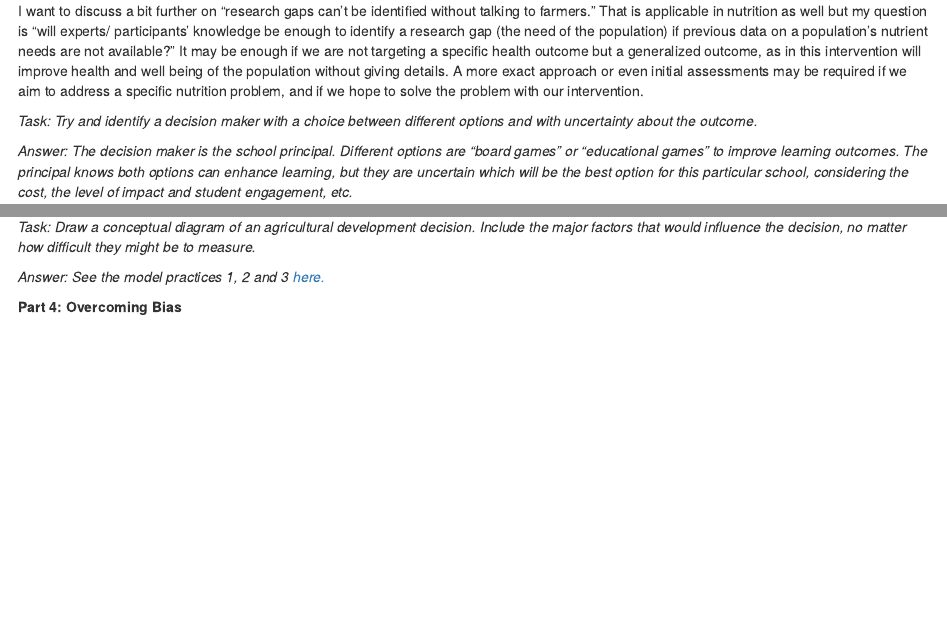
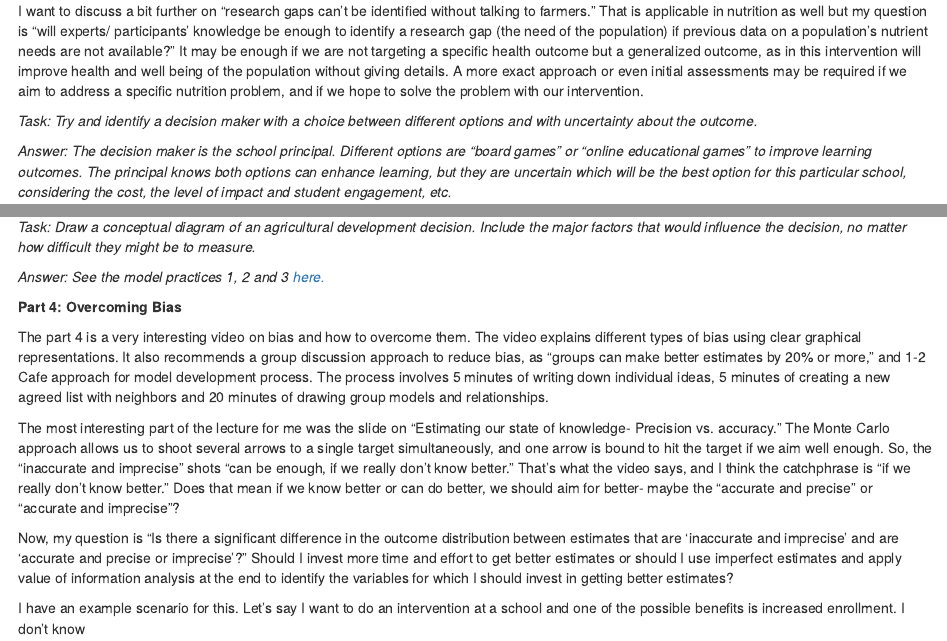
Before and after one commit to szmoe/Perfume_Vs._Candle_Vs._Perfume_Pouch, an R Markdown document (Learning_Experience_Report.Rmd): the page in a window 1100 px wide, from 1440 px down, and a second part further down, joined at a grey line. The pictures show the output file Learning_Experience_Report.html that the author committed with the source, opened offline.

Commit message:
update a bit

```diff
--- a/Learning_Experience_Report.Rmd
+++ b/Learning_Experience_Report.Rmd
@@ -60,7 +60,7 @@ I want to discuss a bit further on "research gaps can't be identified without ta
 
 *Task: Try and identify a decision maker with a choice between different options and with uncertainty about the outcome.*
 
-*Answer: The decision maker is the school principal. Different options are "board games" or "educational games" to improve learning outcomes. The principal knows both options can enhance learning, but they are uncertain which will be the best option for this particular school, considering the cost, the level of impact and student engagement, etc.*
+*Answer: The decision maker is the school principal. Different options are "board games" or "online educational games" to improve learning outcomes. The principal knows both options can enhance learning, but they are uncertain which will be the best option for this particular school, considering the cost, the level of impact and student engagement, etc.*
 
 **Part 2: Decision Analysis**
 
@@ -80,3 +80,11 @@ I learned how to build a holistic model that include "all important aspects" wit
 *Answer: See the model practices 1, 2 and 3 [here.](https://github.com/szmoe?tab=repositories)*
 
 **Part 4: Overcoming Bias**
+
+The part 4 is a very interesting video on bias and how to overcome them. The video explains different types of bias using clear graphical representations. It also recommends a group discussion approach to reduce bias, as "groups can make better estimates by 20% or more," and 1-2 Cafe approach for model development process. The process involves 5 minutes of writing down individual ideas, 5 minutes of creating a new agreed list with neighbors and 20 minutes of drawing group models and relationships.
+
+The most interesting part of the lecture for me was the slide on "Estimating our state of knowledge- Precision vs. accuracy." The Monte Carlo approach allows us to shoot several arrows to a single target simultaneously, and one arrow is bound to hit the target if we aim well enough. So, the "inaccurate and imprecise" shots "can be enough, if we really don't know better." That's what the video says, and I think the catchphrase is "if we really don't know better." Does that mean if we know better or can do better, we should aim for better- maybe the "accurate and precise" or "accurate and imprecise"?
+
+Now, my question is "Is there a significant difference in the outcome distribution between estimates that are 'inaccurate and imprecise' and are 'accurate and precise or imprecise'?" Should I invest more time and effort to get better estimates or should I use imperfect estimates and apply value of information analysis at the end to identify the variables for which I should invest in getting better estimates?
+
+I have an example scenario for this. Let's say I want to do an intervention at a school and one of the possible benefits is increased enrollment. I don't know
```
Also changed, not shown: Learning_Experience_Report.html.
